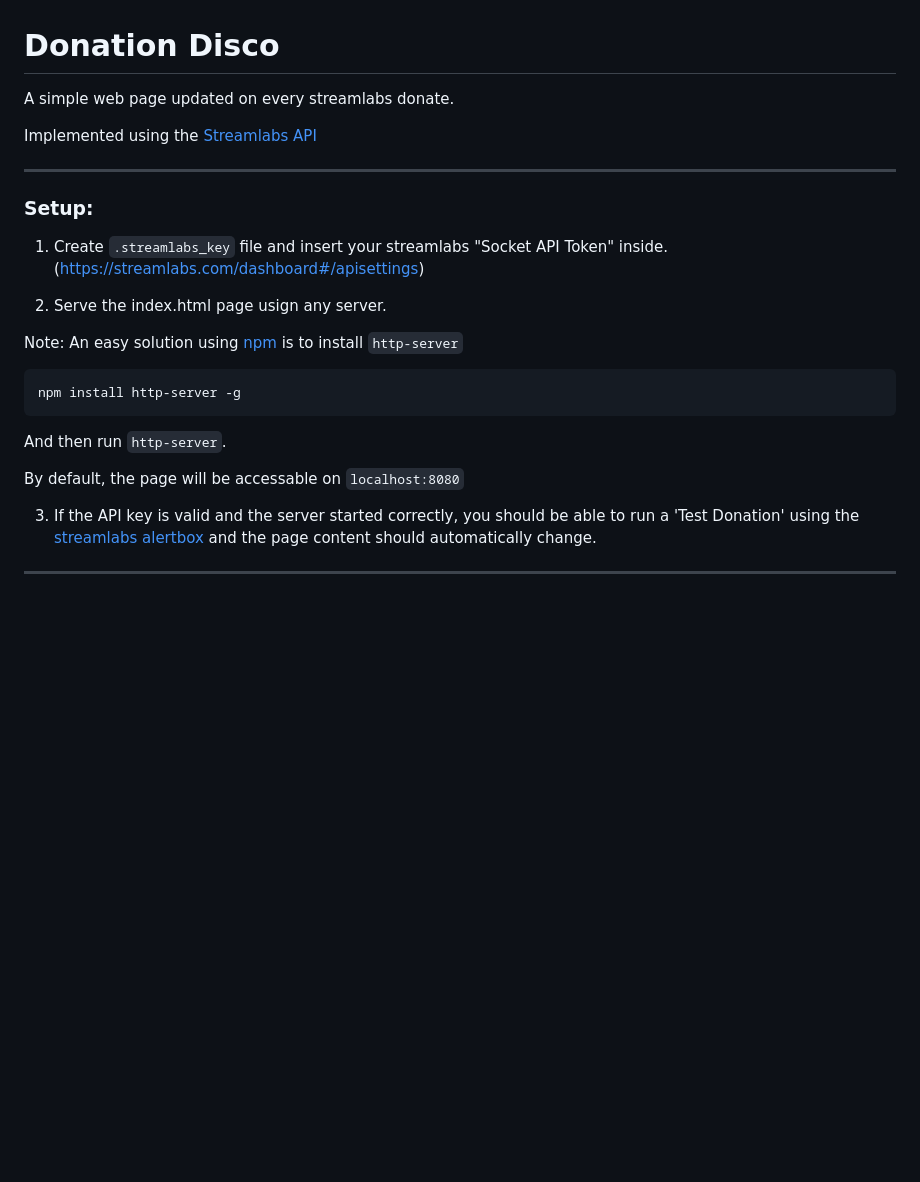
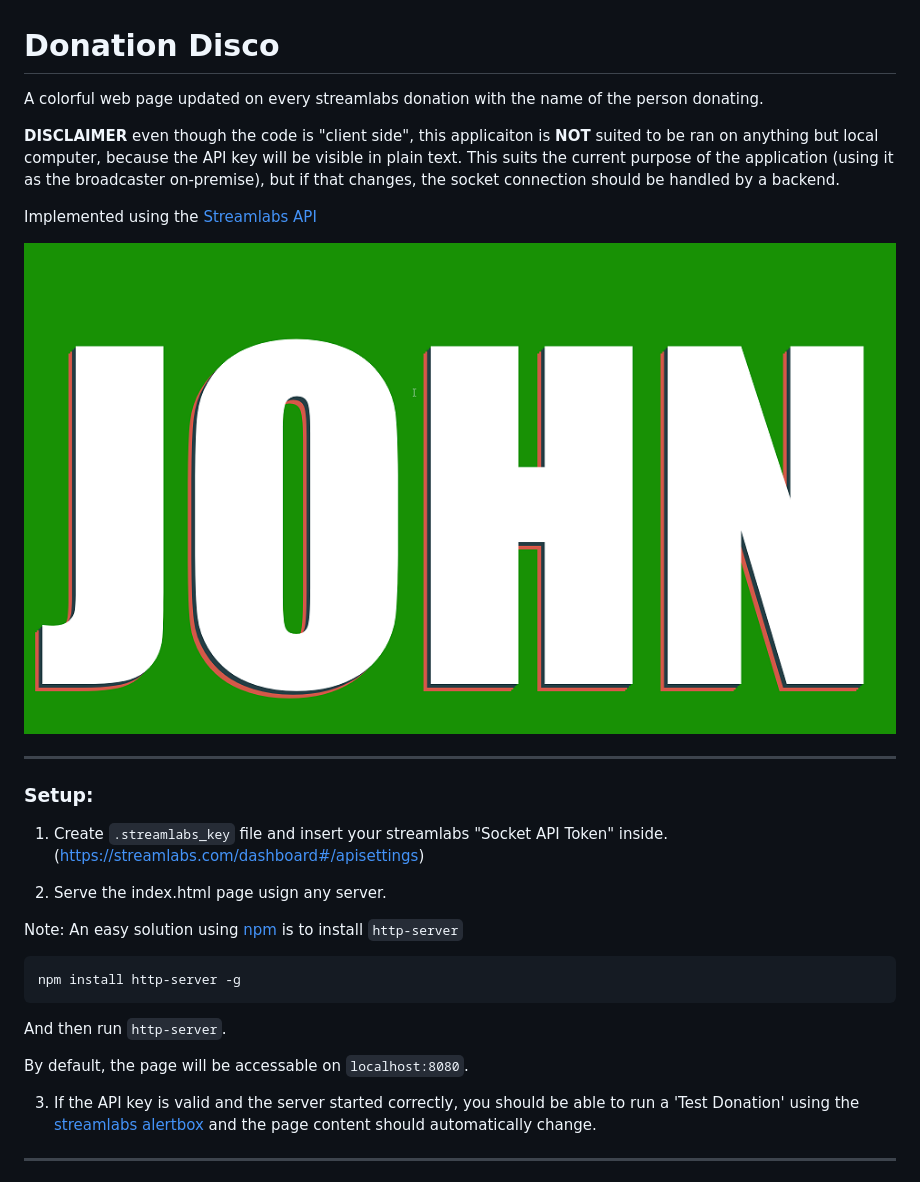
Before and after one commit to viktorpenelski/donationdisco, a Markdown page: README.md, the part around the change. GitHub-like rendering; pictures changed too: readme-resources/fullscreen-capture.png (added); blank space fills up the shorter version.

Commit message:
color cycling, updated readme, black border css

```diff
--- a/README.md
+++ b/README.md
@@ -1,8 +1,13 @@
 # Donation Disco
 
-A simple web page updated on every streamlabs donate.
+A colorful web page updated on every streamlabs donation with the name of the person donating.
+
+**DISCLAIMER** even though the code is "client side", this applicaiton is **NOT** suited to be ran on anything but local computer,
+because the API key will be visible in plain text. This suits the current purpose of the application (using it as the broadcaster on-premise), but if that changes, the socket connection should be handled by a backend.
 
 Implemented using the [Streamlabs API](https://dev.streamlabs.com/docs/socket-api)
+
+![](readme-resources/fullscreen-capture.png)
 
 ---
 
@@ -21,7 +26,7 @@ npm install http-server -g
 
 And then run `http-server`.
 
-By default, the page will be accessable on `localhost:8080`
+By default, the page will be accessable on `localhost:8080`.
 
 3. If the API key is valid and the server started correctly, you should be able to run a 'Test Donation' using the [streamlabs alertbox](https://streamlabs.com/dashboard#/alertbox) and the page content should automatically change.
 
```
Also changed, not shown: 3 other files.
